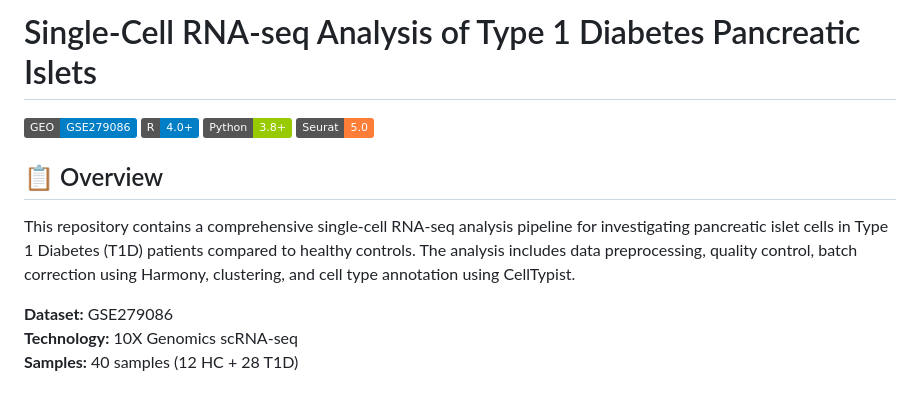
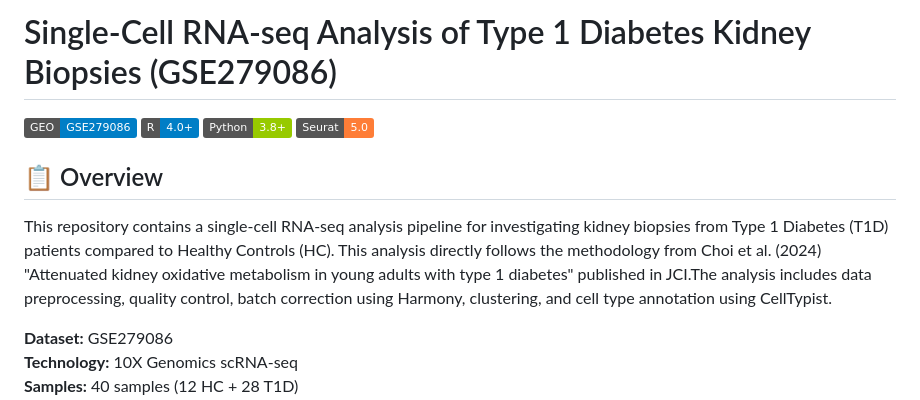
Before and after one commit to ardijith/GSE279086-scRNAseq, a Markdown page: README.md, the part around the change. Rendered like a GitHub page; badges without logos.

```diff
--- a/README.md
+++ b/README.md
@@ -1,4 +1,4 @@
-# Single-Cell RNA-seq Analysis of Type 1 Diabetes Pancreatic Islets
+# Single-Cell RNA-seq Analysis of Type 1 Diabetes Kidney Biopsies (GSE279086)
 
 [![DOI](https://img.shields.io/badge/GEO-GSE279086-blue)](https://www.ncbi.nlm.nih.gov/geo/query/acc.cgi?acc=GSE279086)
 [![R](https://img.shields.io/badge/R-4.0%2B-blue)](https://www.r-project.org/)
@@ -7,7 +7,7 @@
 
 ## 📋 Overview
 
-This repository contains a comprehensive single-cell RNA-seq analysis pipeline for investigating pancreatic islet cells in Type 1 Diabetes (T1D) patients compared to healthy controls. The analysis includes data preprocessing, quality control, batch correction using Harmony, clustering, and cell type annotation using CellTypist.
+This repository contains a  single-cell RNA-seq analysis pipeline for investigating kidney biopsies from Type 1 Diabetes (T1D) patients compared to Healthy Controls (HC). This analysis directly follows the methodology from Choi et al. (2024) "Attenuated kidney oxidative metabolism in young adults with type 1 diabetes" published in JCI.The analysis includes data preprocessing, quality control, batch correction using Harmony, clustering, and cell type annotation using CellTypist.
 
 **Dataset:** GSE279086
 **Technology:** 10X Genomics scRNA-seq
```
